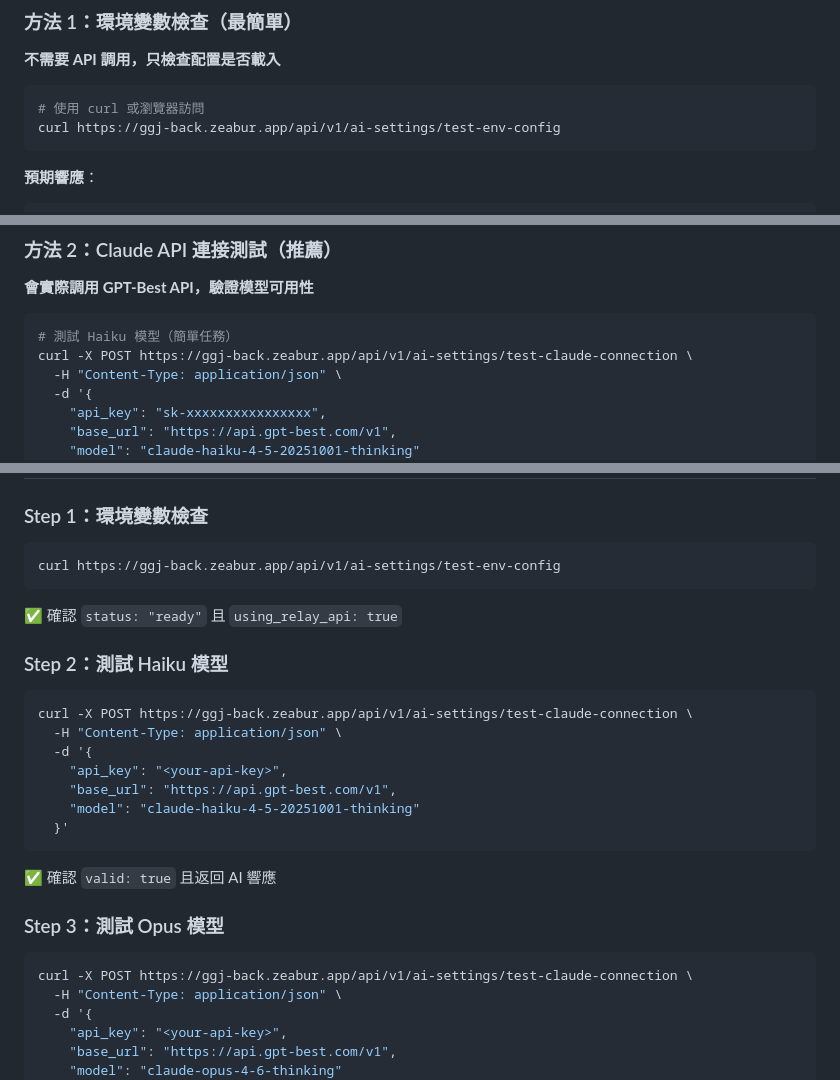
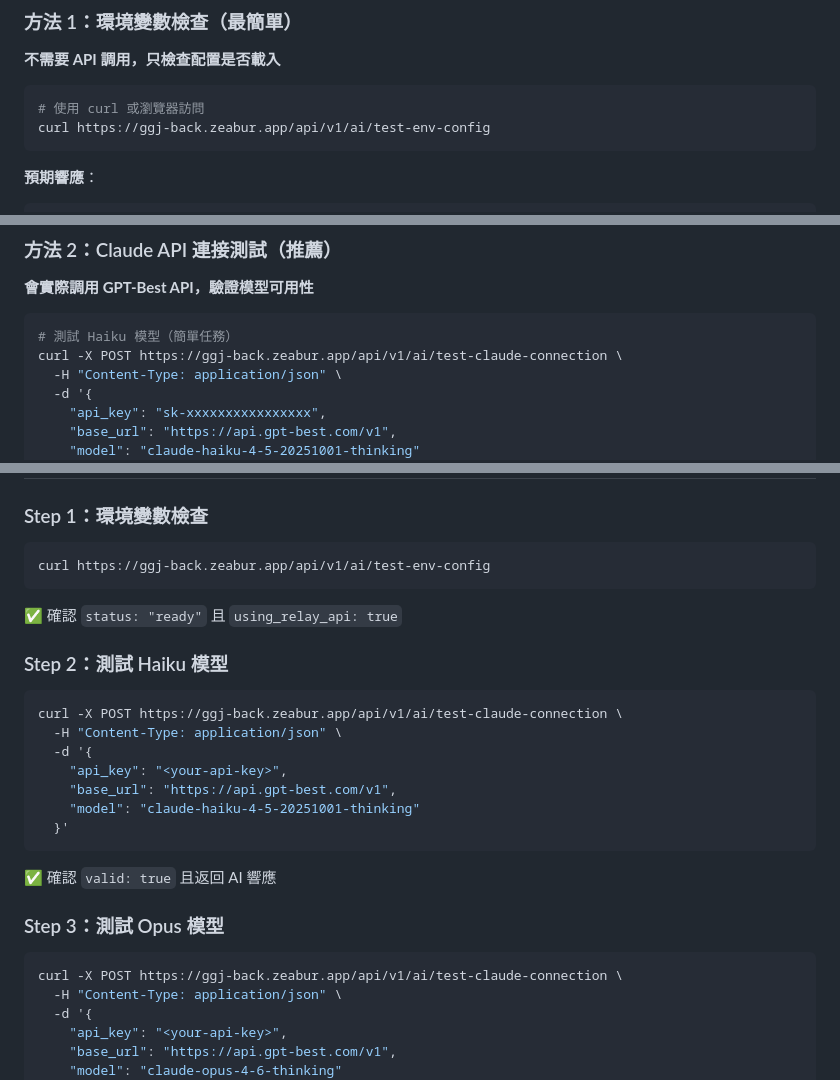
Before and after one commit to mance-cyber/GGJ_hktvmall_mms, a Markdown page: docs/technical/TEST-GPT-BEST-CONNECTION.md, 3 parts joined by grey strips. Rendered like a GitHub page.

Commit message:
fix: 修正測試文檔中的 API 路徑（/ai 而非 /ai-settings）
Generated with [Claude Code](https://claude.ai/code)
via [Happy](https://happy.engineering)

Co-Authored-By: Claude <noreply@anthropic.com>
Co-Authored-By: Happy <yesreply@happy.engineering>

````diff
--- a/docs/technical/TEST-GPT-BEST-CONNECTION.md
+++ b/docs/technical/TEST-GPT-BEST-CONNECTION.md
@@ -14,7 +14,7 @@
 
 ```bash
 # 使用 curl 或瀏覽器訪問
-curl https://ggj-back.zeabur.app/api/v1/ai-settings/test-env-config
+curl https://ggj-back.zeabur.app/api/v1/ai/test-env-config
 ```
 
 **預期響應**：
@@ -58,7 +58,7 @@ curl https://ggj-back.zeabur.app/api/v1/ai-settings/test-env-config
 
 ```bash
 # 測試 Haiku 模型（簡單任務）
-curl -X POST https://ggj-back.zeabur.app/api/v1/ai-settings/test-claude-connection \
+curl -X POST https://ggj-back.zeabur.app/api/v1/ai/test-claude-connection \
   -H "Content-Type: application/json" \
   -d '{
     "api_key": "sk-xxxxxxxxxxxxxxxx",
@@ -240,13 +240,13 @@ AI_MODEL_COMPLEX=claude-opus-4
 
 ### Step 1：環境變數檢查
 ```bash
-curl https://ggj-back.zeabur.app/api/v1/ai-settings/test-env-config
+curl https://ggj-back.zeabur.app/api/v1/ai/test-env-config
 ```
 ✅ 確認 `status: "ready"` 且 `using_relay_api: true`
 
 ### Step 2：測試 Haiku 模型
 ```bash
-curl -X POST https://ggj-back.zeabur.app/api/v1/ai-settings/test-claude-connection \
+curl -X POST https://ggj-back.zeabur.app/api/v1/ai/test-claude-connection \
   -H "Content-Type: application/json" \
   -d '{
     "api_key": "<your-api-key>",
@@ -258,7 +258,7 @@ curl -X POST https://ggj-back.zeabur.app/api/v1/ai-settings/test-claude-connecti
 
 ### Step 3：測試 Opus 模型
 ```bash
-curl -X POST https://ggj-back.zeabur.app/api/v1/ai-settings/test-claude-connection \
+curl -X POST https://ggj-back.zeabur.app/api/v1/ai/test-claude-connection \
   -H "Content-Type: application/json" \
   -d '{
     "api_key": "<your-api-key>",
````
Also changed, not shown: other parts of docs/technical/TEST-GPT-BEST-CONNECTION.md (+1 -1 lines).
